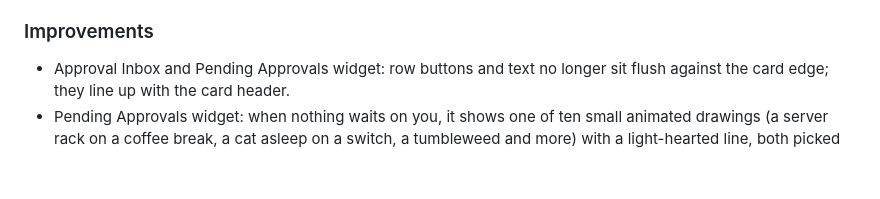
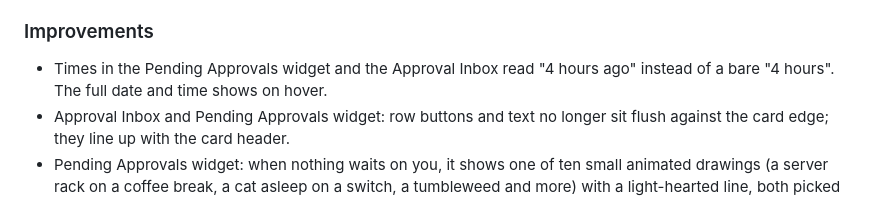
Before and after one commit to mattivaisanen/netbox-change-approval, a Markdown page: CHANGELOG.md, the part around the change. Rendered like a GitHub page; blank space fills up the shorter version.

Commit message:
Changelog: relative times read "ago"
Co-Authored-By: Claude Opus 5.5 (1M context) <noreply@anthropic.com>

```diff
--- a/CHANGELOG.md
+++ b/CHANGELOG.md
@@ -64,6 +64,8 @@ Upgrade: run `manage.py migrate` (adds one database index).
   requests still pending. See "Uninstalling" in the README.
 
 ### Improvements
+- Times in the Pending Approvals widget and the Approval Inbox read "4 hours
+  ago" instead of a bare "4 hours". The full date and time shows on hover.
 - Approval Inbox and Pending Approvals widget: row buttons and text no
   longer sit flush against the card edge; they line up with the card header.
 - Pending Approvals widget: when nothing waits on you, it shows one of ten
```
